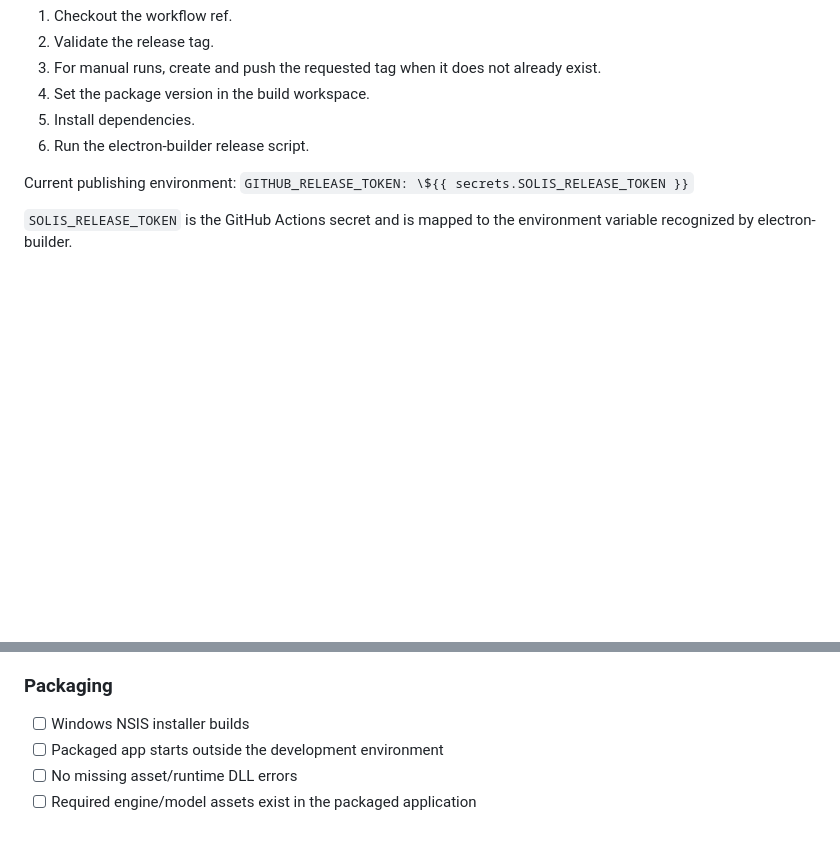
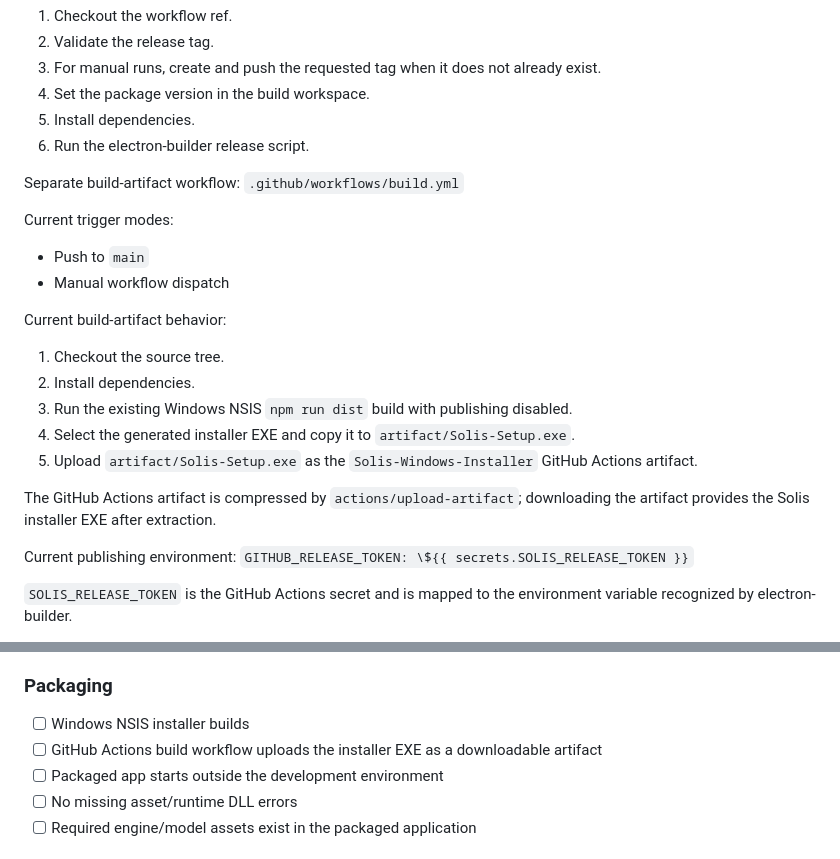
Before and after one commit to solis-syst/solis-app, a Markdown page: PROJECT.md, 2 parts joined by grey strips. Rendered like a GitHub page; blank space fills up the shorter version.

Commit message:
Document Windows build artifact workflow

```diff
--- a/PROJECT.md
+++ b/PROJECT.md
@@ -457,6 +457,22 @@ Current workflow behavior:
 5. Install dependencies.
 6. Run the electron-builder release script.
 
+Separate build-artifact workflow:
+`.github/workflows/build.yml`
+
+Current trigger modes:
+- Push to `main`
+- Manual workflow dispatch
+
+Current build-artifact behavior:
+1. Checkout the source tree.
+2. Install dependencies.
+3. Run the existing Windows NSIS `npm run dist` build with publishing disabled.
+4. Select the generated installer EXE and copy it to `artifact/Solis-Setup.exe`.
+5. Upload `artifact/Solis-Setup.exe` as the `Solis-Windows-Installer` GitHub Actions artifact.
+
+The GitHub Actions artifact is compressed by `actions/upload-artifact`; downloading the artifact provides the Solis installer EXE after extraction.
+
 Current publishing environment:
 `GITHUB_RELEASE_TOKEN: \${{ secrets.SOLIS_RELEASE_TOKEN }}`
 
@@ -602,6 +618,7 @@ Before considering a major Solis change complete:
 
 ### Packaging
 - [ ] Windows NSIS installer builds
+- [ ] GitHub Actions build workflow uploads the installer EXE as a downloadable artifact
 - [ ] Packaged app starts outside the development environment
 - [ ] No missing asset/runtime DLL errors
 - [ ] Required engine/model assets exist in the packaged application
```
